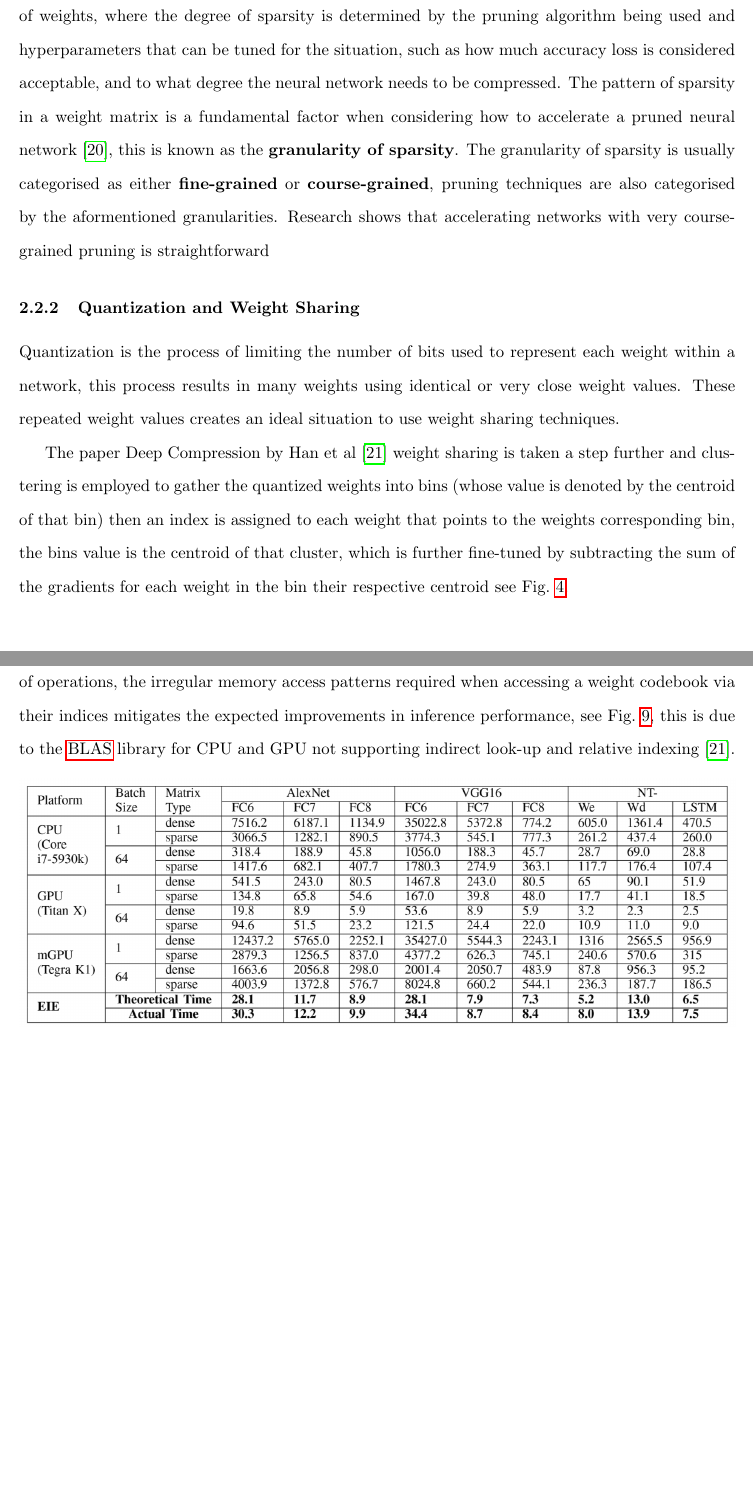
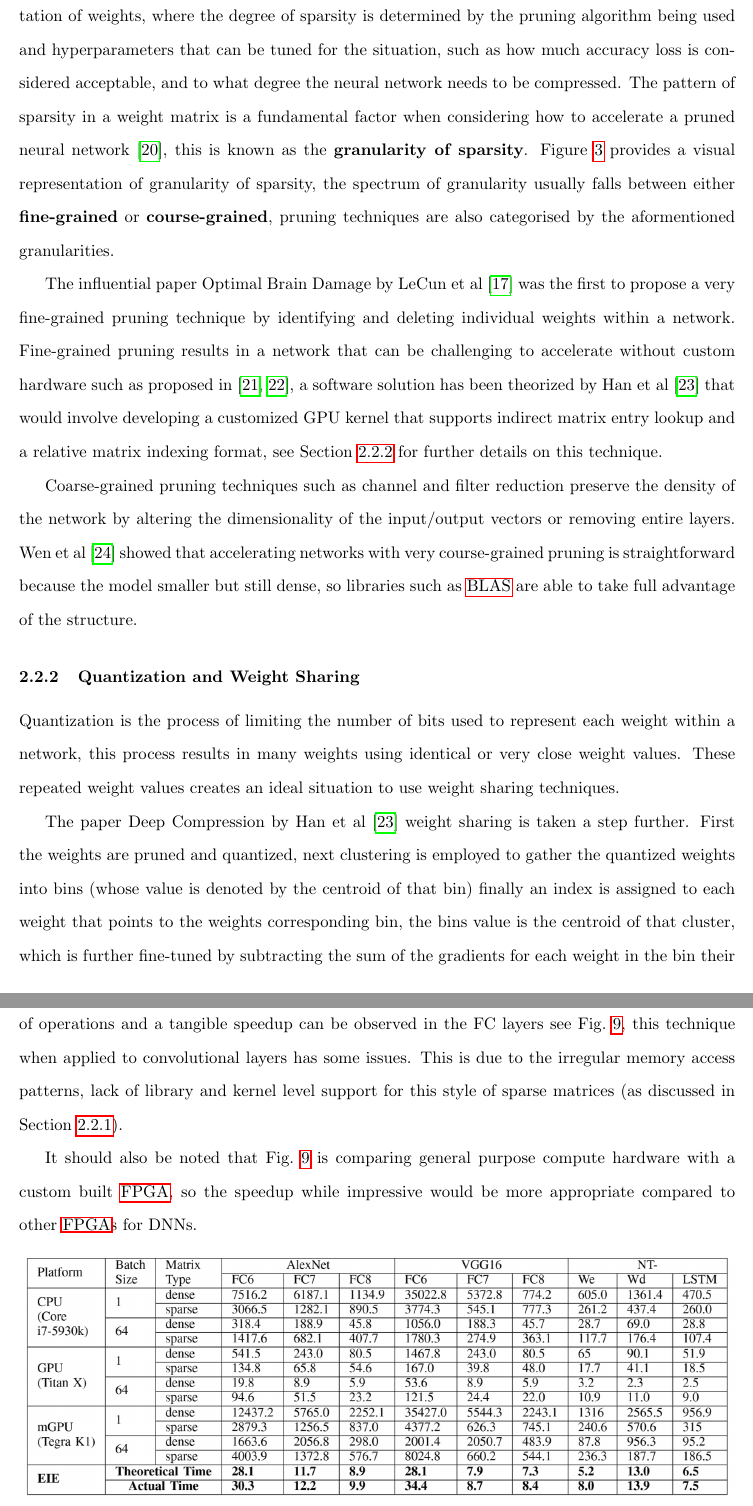
Before and after one commit to friedforfun/Dissertation, a LaTeX document (Deliverable_1/D1.tex, which reads Deliverable_1/Sections/Background/Compression.tex, Deliverable_1/Sections/Background/HardwareMemArch.tex): two parts of pages 12 and 18 of 26 before the commit and two parts of pages 12 and 18 of 27 after it, joined at a grey line, cut so that both start at the same text, the shorter picture padded with empty space. Compiled offline with pdfLaTeX.

Commit message:
More detail on pruning

```diff
--- a/Deliverable_1/D1.tex
+++ b/Deliverable_1/D1.tex
@@ -46,6 +46,7 @@
 \newacronym{asic}{ASIC}{application specific integrated circuit}
 
 \newacronym{blas}{BLAS}{basic linear algebra subprograms}
+\newacronym{csc}{CSC}{compressed sparse column}
 
 
 \usepackage{subfiles}
--- a/Deliverable_1/Sections/Background/Compression.tex
+++ b/Deliverable_1/Sections/Background/Compression.tex
@@ -16,13 +16,21 @@ There has been a substantial amount of research into how pruning can be used to
     \end{center}
 
     \caption{Sparse structures in a 4-dimensional weight tensor. Regular sparsity makes hardware acceleration easier.\\ \textbf{(Adopted figure from~\autocite{maoExploringRegularitySparse2017})}}
-    \label{fig:QuantizationClust}
+    \label{fig:SparsityRegularity}
 \end{figure}
 
 This process of pruning the weight matrix within a DNN results in a sparse matrix representation of weights, where the degree of sparsity is determined by the pruning algorithm being used and hyperparameters that can be tuned for the situation, such as how much accuracy loss is considered acceptable, and to what degree the neural network needs to be compressed.
 The pattern of sparsity in a weight matrix is a fundamental factor when considering how to accelerate a pruned neural network~\autocite{maoExploringRegularitySparse2017}, this is known as the \textbf{granularity of sparsity}.
-The granularity of sparsity is usually categorised as either \textbf{fine-grained} or \textbf{course-grained}, pruning techniques are also categorised by the aformentioned granularities.
-Research shows that accelerating networks with very course-grained pruning is straightforward
+Figure~\ref{fig:SparsityRegularity} provides a visual representation of granularity of sparsity, the spectrum of granularity usually falls between either \textbf{fine-grained} or \textbf{course-grained}, pruning techniques are also categorised by the aformentioned granularities.
+
+
+The influential paper Optimal Brain Damage by LeCun et al~\autocite{lecunOptimalBrainDamage} was the first to propose a very fine-grained pruning technique by identifying and deleting individual weights within a network.
+Fine-grained pruning results in a network that can be challenging to accelerate without custom hardware such as proposed in~\autocite{hanEIEEfficientInference2016,parasharSCNNAcceleratorCompressedsparse2017}, a software solution has been theorized by Han et al~\autocite{hanDeepCompressionCompressing2016} that would involve developing a customized GPU kernel that supports indirect matrix entry lookup and a relative matrix indexing format, see Section~\ref{sec:Quantization} for further details on this technique.
+
+
+Coarse-grained pruning techniques such as channel and filter reduction preserve the density of the network by altering the dimensionality of the input/output vectors or removing entire layers.
+Wen et al~\autocite{wenLearningStructuredSparsity2016}~showed that accelerating networks with very course-grained pruning is straightforward because the model smaller but still dense, so libraries such as~\acrshort{blas} are able to take full advantage of the structure.
+
 
 
 
@@ -31,7 +39,8 @@ Research shows that accelerating networks with very course-grained pruning is st
 Quantization is the process of limiting the number of bits used to represent each weight within a network, this process results in many weights using identical or very close weight values.
 These repeated weight values creates an ideal situation to use weight sharing techniques.
 
-The paper Deep Compression by Han et al~\autocite{hanDeepCompressionCompressing2016} weight sharing is taken a step further and clustering is employed to gather the quantized weights into bins (whose value is denoted by the centroid of that bin) then an index is assigned to each weight that points to the weights corresponding bin, the bins value is the centroid of that cluster, which is further fine-tuned by subtracting the sum of the gradients for each weight in the bin their respective centroid see Fig.~\ref{fig:QuantizationClust}.
+The paper Deep Compression by Han et al~\autocite{hanDeepCompressionCompressing2016} weight sharing is taken a step further.
+First the weights are pruned and quantized, next clustering is employed to gather the quantized weights into bins (whose value is denoted by the centroid of that bin) finally an index is assigned to each weight that points to the weights corresponding bin, the bins value is the centroid of that cluster, which is further fine-tuned by subtracting the sum of the gradients for each weight in the bin their respective centroid see Fig.~\ref{fig:QuantizationClust}.
 
 \begin{figure}[H]
     \begin{center}
--- a/Deliverable_1/Sections/Background/HardwareMemArch.tex
+++ b/Deliverable_1/Sections/Background/HardwareMemArch.tex
@@ -52,12 +52,16 @@ A significant portion of DNN computation is matrix-vector multiplication, ideall
 However some DNNs feature FC layers with more than a hundred million weights (Fig.~\ref{fig:CNNcomplexity}), memory bandwidth here can be an issue since loading these weights can be a significant bottleneck~\autocite{qiuGoingDeeperEmbedded2016}.
 As observed in Section~\ref{sec:MemAlloc} this indicates that compression (Section~\ref{subsec:compressionTypes}) techniques could help alliviate this bottleneck by making parameters avaliable for cache reuse.
 However often modern networks are so large and complex there can still be an insufficient cache capacity for the full network parameters even when using modern compression techniques such as described in~\autocite{hanDeepCompressionCompressing2016}, in a follow up paper Han et al.~\autocite{hanEIEEfficientInference2016} discuss this case where memory accesses occur for every operation because the codebook (from a pruned and then quantised network) cannot be reused properly.
-This paper proposes EIE (an inference engine for compressed networks) also shows that while compression does reduce the total number of operations, the irregular memory access patterns required when accessing a weight codebook via their indices mitigates the expected improvements in inference performance, see Fig.~\ref{fig:wallClockEIE}, this is due to the \acrshort{blas} library for CPU and GPU not supporting indirect look-up and relative indexing~\autocite{hanDeepCompressionCompressing2016}.
+This paper proposes EIE (an \acrshort{fpga} inference engine for compressed networks) also shows that while compression does reduce the total number of operations and a tangible speedup can be observed in the FC layers see Fig.~\ref{fig:wallClockEIE}, this technique when applied to convolutional layers has some issues.
+This is due to the irregular memory access patterns, lack of library and kernel level support for this style of sparse matrices (as discussed in Section~\ref{sec:Pruning}).
+
+It should also be noted that Fig.~\ref{fig:wallClockEIE} is comparing general purpose compute hardware with a custom built \acrshort{fpga}, so the speedup while impressive would be more appropriate compared to other \acrshort{fpga}s for DNNs.
+
 
 
 \begin{figure}[H]
     \includegraphics[width=1\textwidth]{wallClockEIE.png}
-    \caption{Wall clock time comparison for sparse and dense matrices between CPU, GPU, mGPU and EIE (an FPGA custom accelerator)\\ \textbf{(Adopted figure from~\autocite{hanEIEEfficientInference2016})}}
+    \caption{Wall clock time ($\mu$) comparison for sparse and dense matrices in FC layers between CPU, GPU, mGPU and EIE (an FPGA custom accelerator)\\ \textbf{(Adopted figure from~\autocite{hanEIEEfficientInference2016})}}
     \label{fig:wallClockEIE}
 \end{figure}
 
```
Also changed, not shown: Deliverable_1/D1.pdf, Deliverable_1/Sections/Background/Compression.pdf, Deliverable_1/Sections/Background/HardwareMemArch.pdf.
